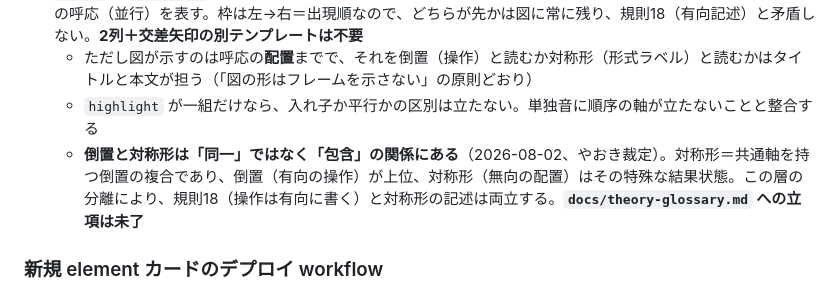
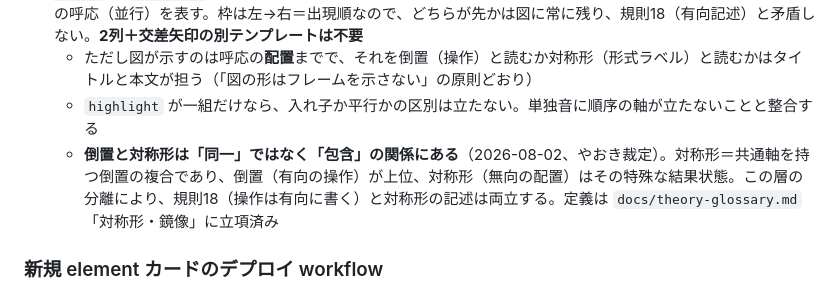
Before and after one commit to yaoki/lyricstheory-astro, a Markdown page: CLAUDE.md, the part around the change. GitHub-like rendering.

```diff
--- a/CLAUDE.md
+++ b/CLAUDE.md
@@ -291,7 +291,7 @@ figure:
 - **倒置形は入れ子の弧で描ける**（2026-08-02 判明。例: 「まるでどらま」`units` 8、`highlight: [[0,5],[1,4],[2,3]]`）。`highlight` を二組以上にしたとき、弧が**入れ子**なら逆順の呼応（倒置）、**平行にずれて並ぶ**なら同順の呼応（並行）を表す。枠は左→右＝出現順なので、どちらが先かは図に常に残り、規則18（有向記述）と矛盾しない。**2列＋交差矢印の別テンプレートは不要**
   - ただし図が示すのは呼応の**配置**までで、それを倒置（操作）と読むか対称形（形式ラベル）と読むかはタイトルと本文が担う（「図の形はフレームを示さない」の原則どおり）
   - `highlight` が一組だけなら、入れ子か平行かの区別は立たない。単独音に順序の軸が立たないことと整合する
-  - **倒置と対称形は「同一」ではなく「包含」の関係にある**（2026-08-02、やおき裁定）。対称形＝共通軸を持つ倒置の複合であり、倒置（有向の操作）が上位、対称形（無向の配置）はその特殊な結果状態。この層の分離により、規則18（操作は有向に書く）と対称形の記述は両立する。**`docs/theory-glossary.md` への立項は未了**
+  - **倒置と対称形は「同一」ではなく「包含」の関係にある**（2026-08-02、やおき裁定）。対称形＝共通軸を持つ倒置の複合であり、倒置（有向の操作）が上位、対称形（無向の配置）はその特殊な結果状態。この層の分離により、規則18（操作は有向に書く）と対称形の記述は両立する。定義は `docs/theory-glossary.md`「対称形・鏡像」に立項済み
 
 ### 新規 element カードのデプロイ workflow
 
```
Also changed, not shown: docs/theory-glossary.md (+18 -0 lines).
